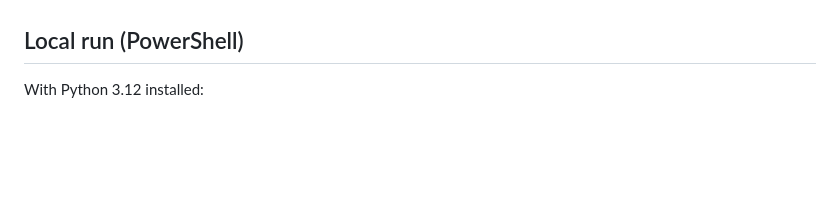
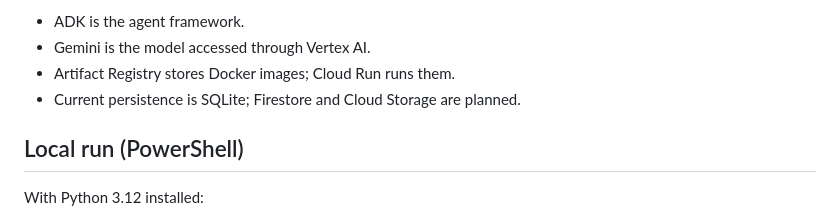
Before and after one commit to zeinhaidara/gcp-ai-log-analyzer, a Markdown page: README.md, the part around one of its changes. Rendered like a GitHub page; blank space fills up the shorter version.

Commit message:
docs: add planned architecture diagram (#2)
Co-authored-by: Zein <moulaye.haidara@techconsulting.tech>

```diff
--- a/README.md
+++ b/README.md
@@ -14,3 +43,7 @@ ADK, Gemini, Firestore, Cloud Storage, Pub/Sub, and BigQuery are planned integra
+- ADK is the agent framework.
+- Gemini is the model accessed through Vertex AI.
+- Artifact Registry stores Docker images; Cloud Run runs them.
+- Current persistence is SQLite; Firestore and Cloud Storage are planned.
 
 ## Local run (PowerShell)
 
```
Also changed, not shown: other parts of README.md (+29 -0 lines).
